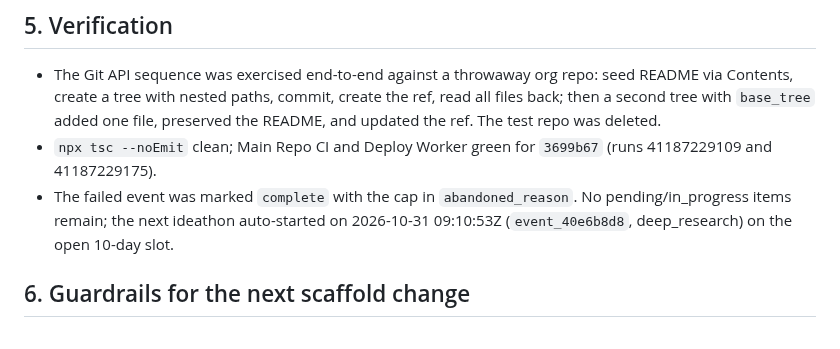
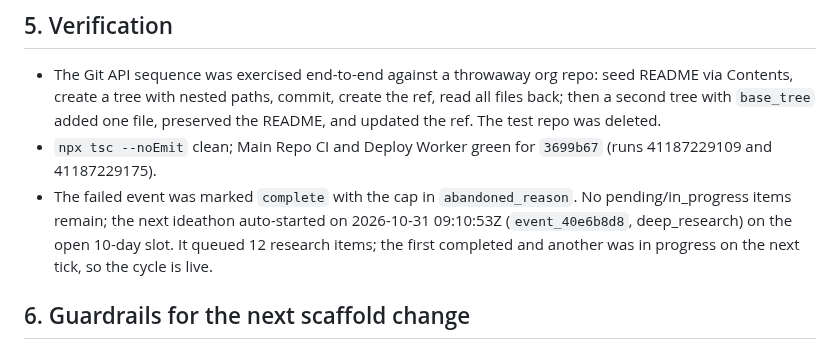
Before and after one commit to sadi21863-bit/AI_arena_hackathon, a Markdown page: docs/INCIDENT_2026-10-31_SUBREQUEST_STALL.md, the part around the change. Drawn GitHub-style.

Commit message:
docs: record live recovery of the next ideathon
event_40e6b8d8 auto-started on the open 10-day slot and its first research item completed on the next tick; the 2026-10-31 fix is confirmed live, not just deployed.

```diff
--- a/docs/INCIDENT_2026-10-31_SUBREQUEST_STALL.md
+++ b/docs/INCIDENT_2026-10-31_SUBREQUEST_STALL.md
@@ -95,7 +95,8 @@ running" — a state from which the cadence could never recover.
 - The failed event was marked `complete` with the cap in `abandoned_reason`.
   No pending/in_progress items remain; the next ideathon auto-started on
   2026-10-31 09:10:53Z (`event_40e6b8d8`, deep_research) on the open 10-day
-  slot.
+  slot. It queued 12 research items; the first completed and another was
+  in progress on the next tick, so the cycle is live.
 
 ## 6. Guardrails for the next scaffold change
 
```
